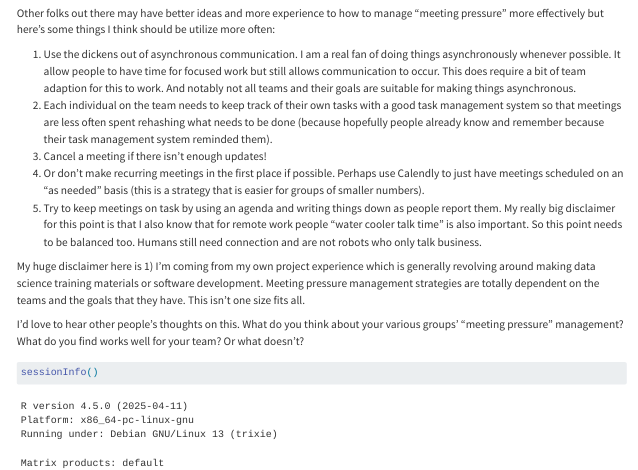
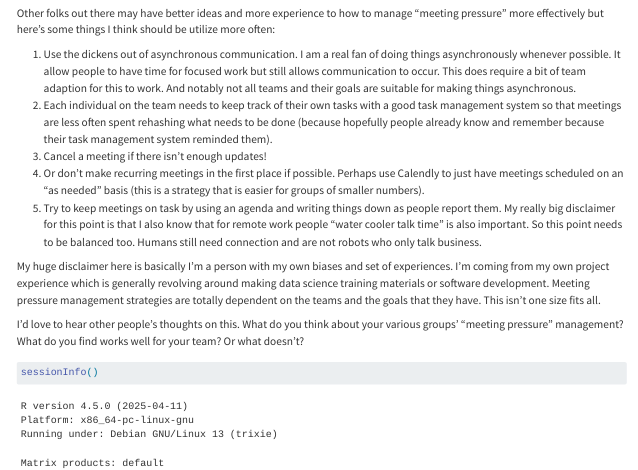
Before and after one commit to cansavvy/cansavvy_blog, a Quarto document (posts/meeting-pressure/index.qmd): the page in a window 1100 px wide, from 1350 px down. Rendered offline with R 4.5, knitr and Pandoc in place of Quarto, with nearby package versions; some code elsewhere in the file could not run offline.

Commit message:
One more tweak

```diff
--- a/posts/meeting-pressure/index.qmd
+++ b/posts/meeting-pressure/index.qmd
@@ -44,7 +44,7 @@ Other folks out there may have better ideas and more experience to how to manage
 4. Or don't make recurring meetings in the first place if possible. Perhaps use Calendly to just have meetings scheduled on an "as needed" basis (this is a strategy that is easier for groups of smaller numbers).
 5. Try to keep meetings on task by using an agenda and writing things down as people report them. My really big disclaimer for this point is that I also know that for remote work people "water cooler talk time" is also important. So this point needs to be balanced too. Humans still need connection and are not robots who only talk business.
 
-My huge disclaimer here is 1) I'm coming from my own project experience which is generally revolving around making data science training materials or software development. Meeting pressure management strategies are totally dependent on the teams and the goals that they have. This isn't one size fits all.
+My huge disclaimer here is basically I'm a person with my own biases and set of experiences. I'm coming from my own project experience which is generally revolving around making data science training materials or software development. Meeting pressure management strategies are totally dependent on the teams and the goals that they have. This isn't one size fits all.
 
 I'd love to hear other people's thoughts on this. What do you think about your various groups' "meeting pressure" management? What do you find works well for your team? Or what doesn't?
 
```
Also changed, not shown: docs/search.json, 3 other files.
